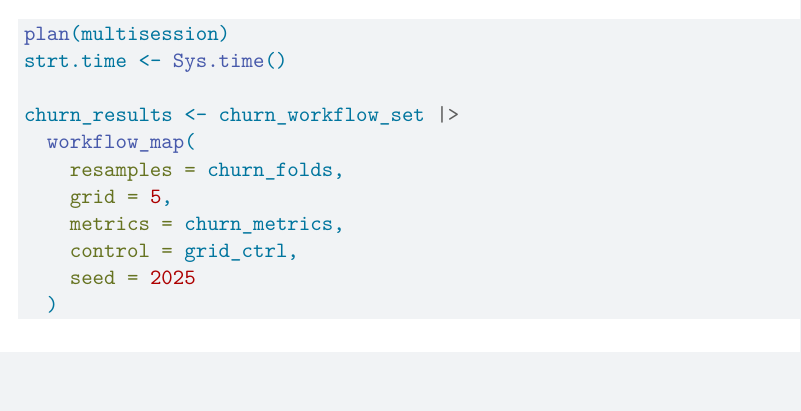
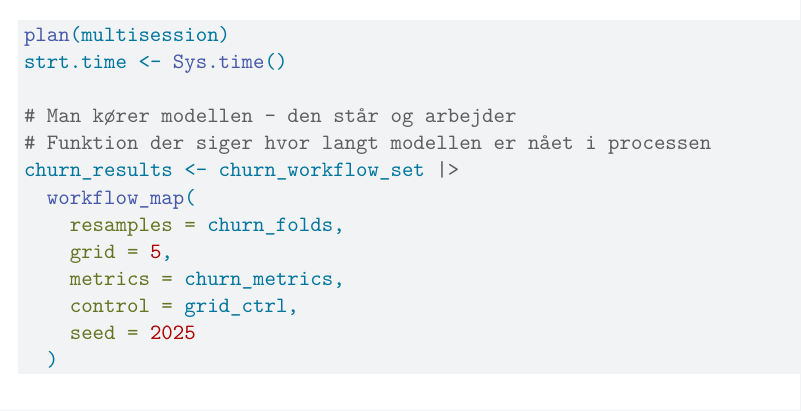
Before and after one commit to Liad5student/2_semester_opgave, a Quarto document (Quarto.qmd): part of page 28 of 28 before the commit and part of page 28 of 29 after it, cut so that both start at the same text, the shorter picture padded with empty space. Rendered offline with R 4.5, knitr and Pandoc in place of Quarto, then LaTeX, with nearby package versions; some code elsewhere in the file could not run offline.

Commit message:
Update Quarto.qmd

```diff
--- a/Quarto.qmd
+++ b/Quarto.qmd
@@ -708,6 +708,8 @@ grid_ctrl <- control_grid(
 plan(multisession)
 strt.time <- Sys.time()
 
+# Man kører modellen - den står og arbejder
+# Funktion der siger hvor langt modellen er nået i processen
 churn_results <- churn_workflow_set |>
   workflow_map(
     resamples = churn_folds,
```
Also changed, not shown: Quarto.qmd (6 more changed lines).
